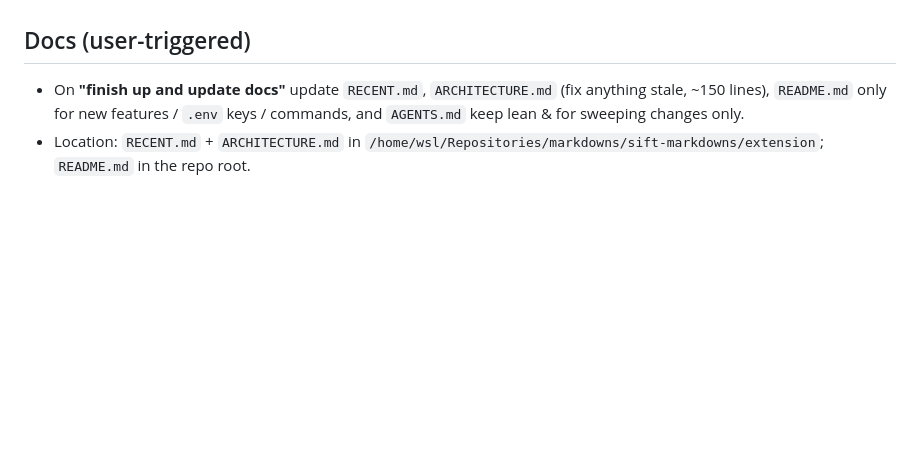
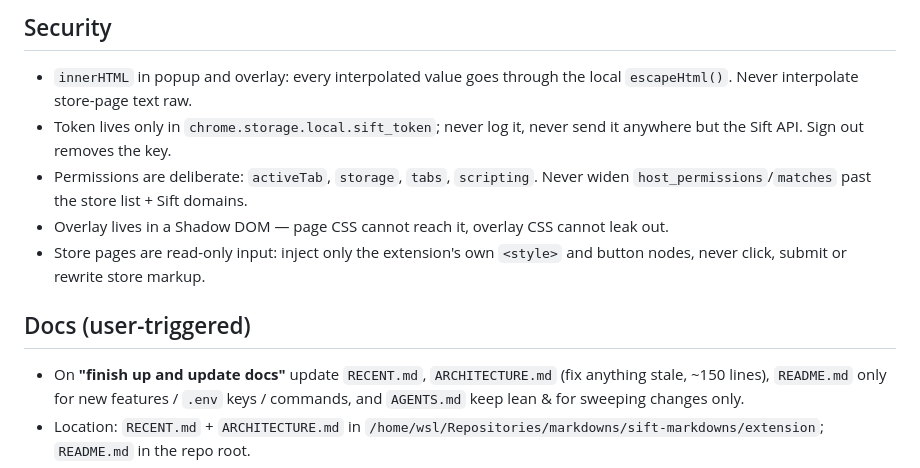
Before and after one commit to AlexanderBell-gh/sift-extension, a Markdown page: AGENTS.md, the part around one of its changes. GitHub-like rendering; blank space fills up the shorter version.

```diff
--- a/AGENTS.md
+++ b/AGENTS.md
@@ -68,4 +51,11 @@ wxt.config.ts         Manifest — permissions, host_permissions, action config
 
+## Security
+
+- `innerHTML` in popup and overlay: every interpolated value goes through the local `escapeHtml()`. Never interpolate store-page text raw.
+- Token lives only in `chrome.storage.local.sift_token`; never log it, never send it anywhere but the Sift API. Sign out removes the key.
+- Permissions are deliberate: `activeTab`, `storage`, `tabs`, `scripting`. Never widen `host_permissions`/`matches` past the store list + Sift domains.
+- Overlay lives in a Shadow DOM — page CSS cannot reach it, overlay CSS cannot leak out.
+- Store pages are read-only input: inject only the extension's own `<style>` and button nodes, never click, submit or rewrite store markup.
 
 ## Docs (user-triggered)
 
```
Also changed, not shown: other parts of AGENTS.md (+31 -48 lines).
